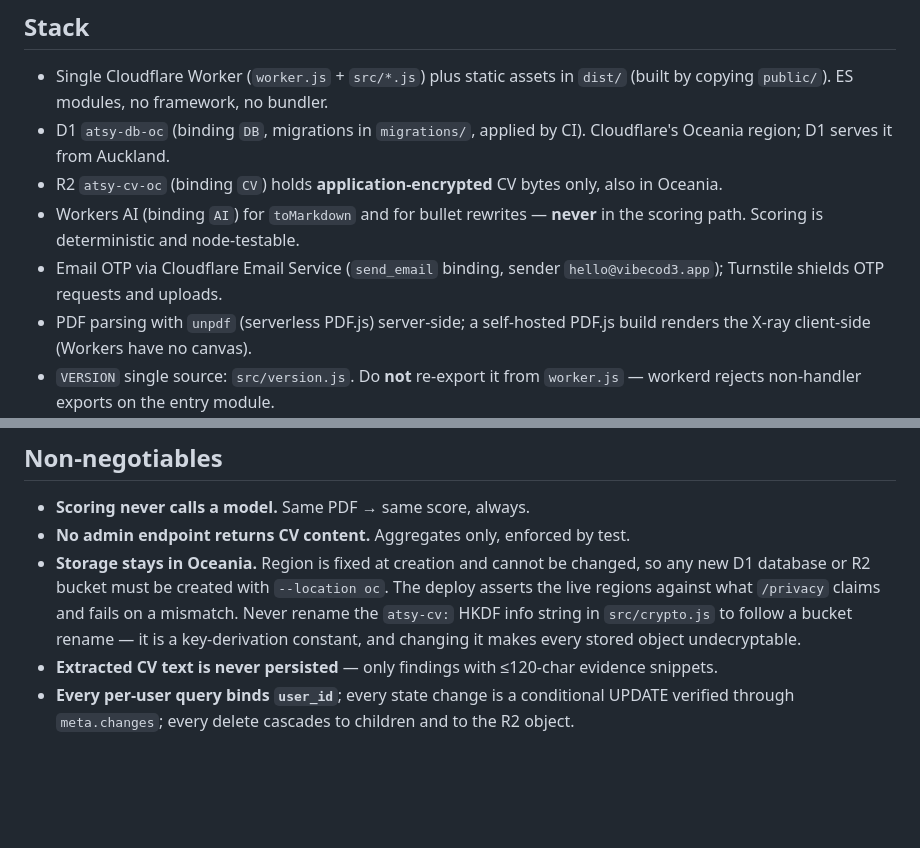
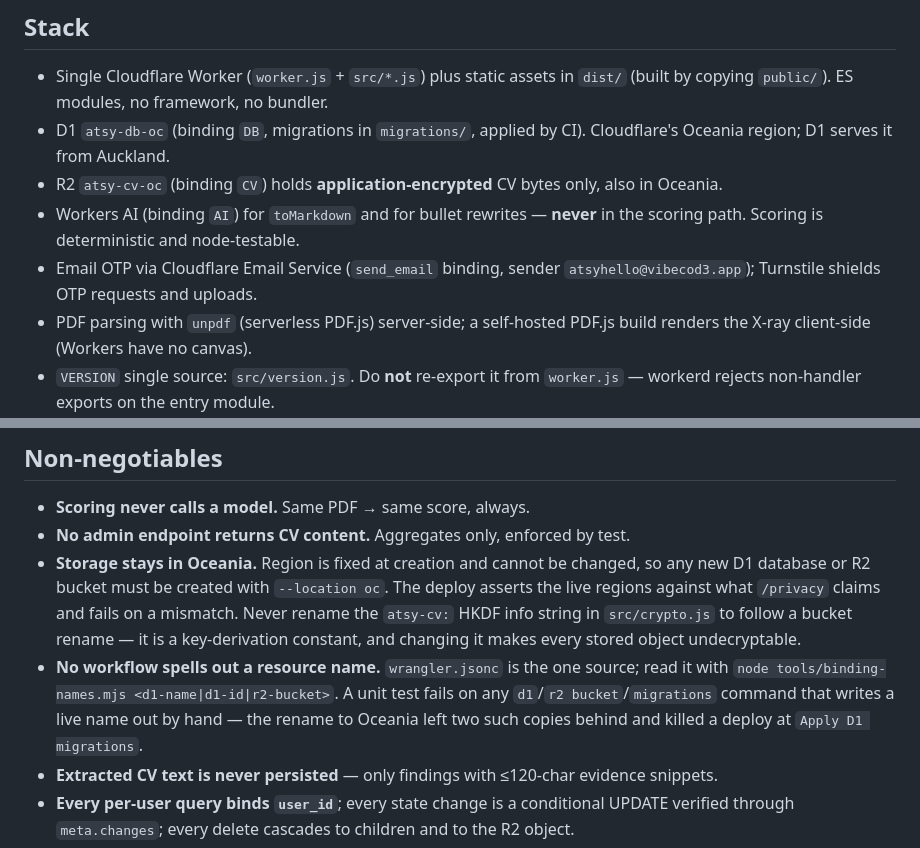
Before and after one commit to cayman-nz2/Atsy, a Markdown page: CLAUDE.md, 2 parts joined by grey strips. Drawn GitHub-style; blank space fills up the shorter version.

Commit message:
Correct the sender address in CLAUDE.md and record the resource-name rule
CLAUDE.md named the OTP sender as hello@vibecod3.app. wrangler.jsonc and
src/notify.js both say atsyhello@vibecod3.app, and the deployed Worker
reports EMAIL_FROM ("atsyhello@vibecod3.app") — the prose was the only
copy that was wrong, which is the kind that gets believed later.

Also writes down what the failed v1.2.0 deploy cost: no workflow spells
out a Cloudflare resource name, and there is a test that enforces it.


Claude-Session: https://claude.ai/code/session_012nLGQSnqKt9SEMAuZf3pYJ

Co-authored-by: Claude <noreply@anthropic.com>

```diff
--- a/CLAUDE.md
+++ b/CLAUDE.md
@@ -20,7 +20,7 @@ checklist, and the incident log inherited from Pricey. Brand is "Atsy" — never
 - Workers AI (binding `AI`) for `toMarkdown` and for bullet rewrites —
   **never** in the scoring path. Scoring is deterministic and node-testable.
 - Email OTP via Cloudflare Email Service (`send_email` binding, sender
-  `hello@vibecod3.app`); Turnstile shields OTP requests and uploads.
+  `atsyhello@vibecod3.app`); Turnstile shields OTP requests and uploads.
 - PDF parsing with `unpdf` (serverless PDF.js) server-side; a self-hosted
   PDF.js build renders the X-ray client-side (Workers have no canvas).
 - `VERSION` single source: `src/version.js`. Do **not** re-export it from
@@ -35,6 +35,11 @@ checklist, and the incident log inherited from Pricey. Brand is "Atsy" — never
   mismatch. Never rename the `atsy-cv:` HKDF info string in `src/crypto.js` to
   follow a bucket rename — it is a key-derivation constant, and changing it makes
   every stored object undecryptable.
+- **No workflow spells out a resource name.** `wrangler.jsonc` is the one source;
+  read it with `node tools/binding-names.mjs <d1-name|d1-id|r2-bucket>`. A unit
+  test fails on any `d1`/`r2 bucket`/`migrations` command that writes a live name
+  out by hand — the rename to Oceania left two such copies behind and killed a
+  deploy at `Apply D1 migrations`.
 - **Extracted CV text is never persisted** — only findings with ≤120-char
   evidence snippets.
 - **Every per-user query binds `user_id`**; every state change is a conditional
```
